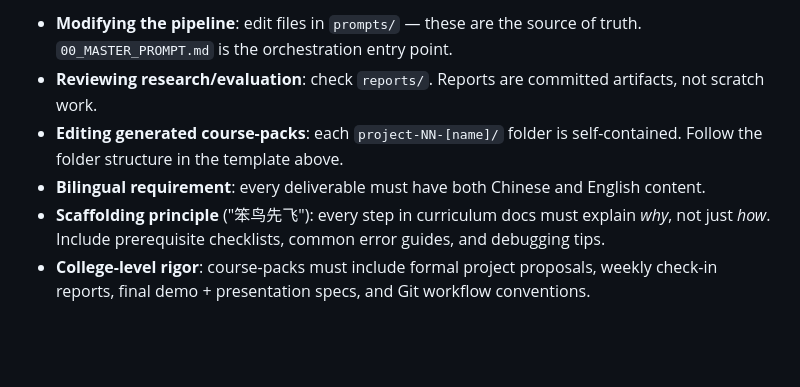
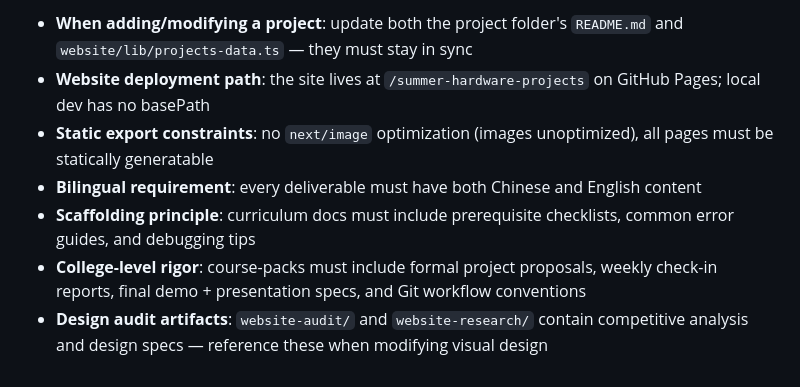
Before and after one commit to jojojjjjj/summer-hardware-projects, a Markdown page: CLAUDE.md, the part around one of its changes. GitHub-like rendering; blank space fills up the shorter version.

```diff
--- a/CLAUDE.md
+++ b/CLAUDE.md
@@ -83,7 +130,8 @@ Run by pasting `prompts/00_MASTER_PROMPT.md` into Claude Code Teams mode:
 
-- **Modifying the pipeline**: edit files in `prompts/` — these are the source of truth. `00_MASTER_PROMPT.md` is the orchestration entry point.
-- **Reviewing research/evaluation**: check `reports/`. Reports are committed artifacts, not scratch work.
-- **Editing generated course-packs**: each `project-NN-[name]/` folder is self-contained. Follow the folder structure in the template above.
-- **Bilingual requirement**: every deliverable must have both Chinese and English content.
-- **Scaffolding principle** ("笨鸟先飞"): every step in curriculum docs must explain *why*, not just *how*. Include prerequisite checklists, common error guides, and debugging tips.
-- **College-level rigor**: course-packs must include formal project proposals, weekly check-in reports, final demo + presentation specs, and Git workflow conventions.
+- **When adding/modifying a project**: update both the project folder's `README.md` and `website/lib/projects-data.ts` — they must stay in sync
+- **Website deployment path**: the site lives at `/summer-hardware-projects` on GitHub Pages; local dev has no basePath
+- **Static export constraints**: no `next/image` optimization (images unoptimized), all pages must be statically generatable
+- **Bilingual requirement**: every deliverable must have both Chinese and English content
+- **Scaffolding principle**: curriculum docs must include prerequisite checklists, common error guides, and debugging tips
+- **College-level rigor**: course-packs must include formal project proposals, weekly check-in reports, final demo + presentation specs, and Git workflow conventions
+- **Design audit artifacts**: `website-audit/` and `website-research/` contain competitive analysis and design specs — reference these when modifying visual design
```
Also changed, not shown: other parts of CLAUDE.md (+80 -33 lines), example_course_course_work/ABSTRACTED_DESIGN_METHODOLOGY.md (added, +233 -0 lines).
